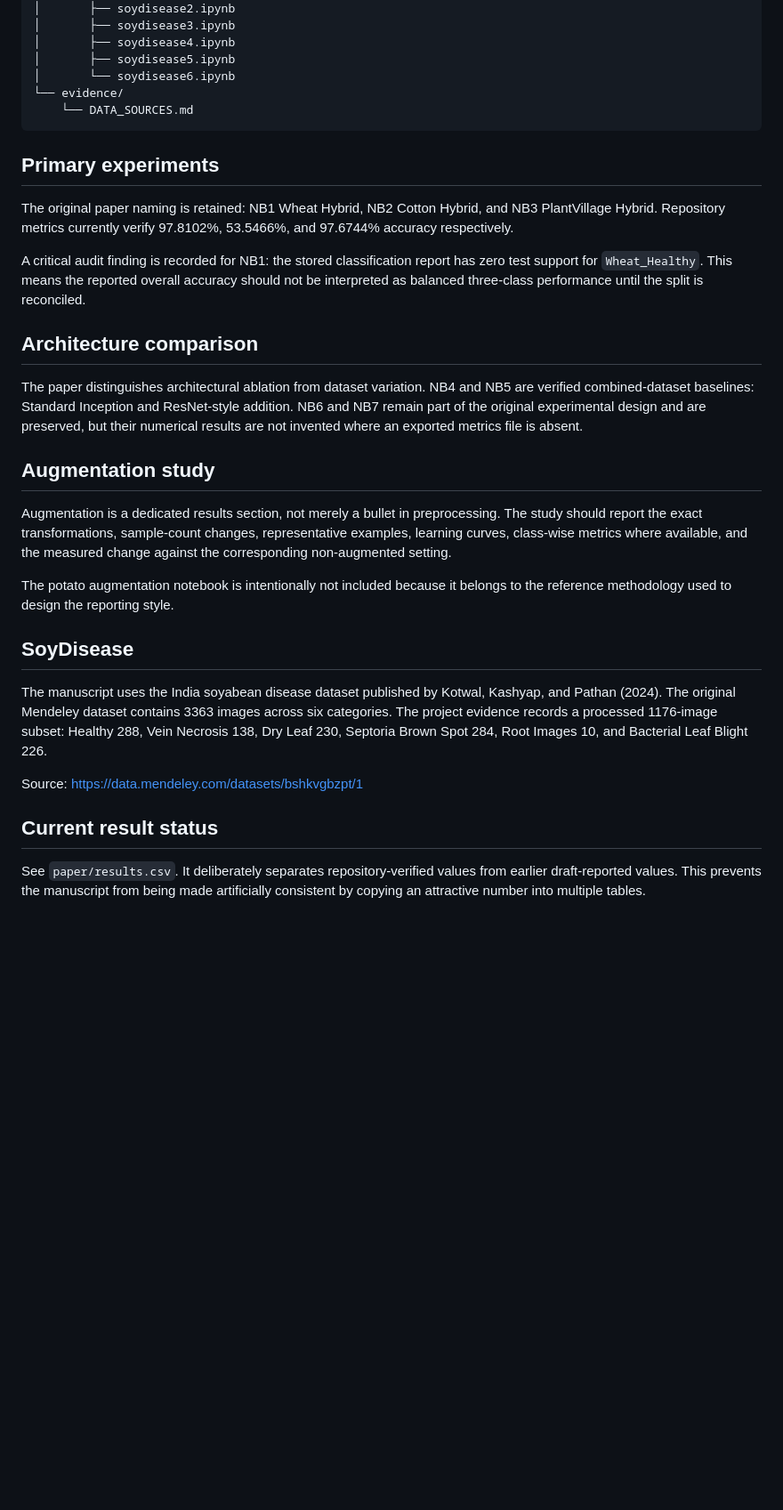
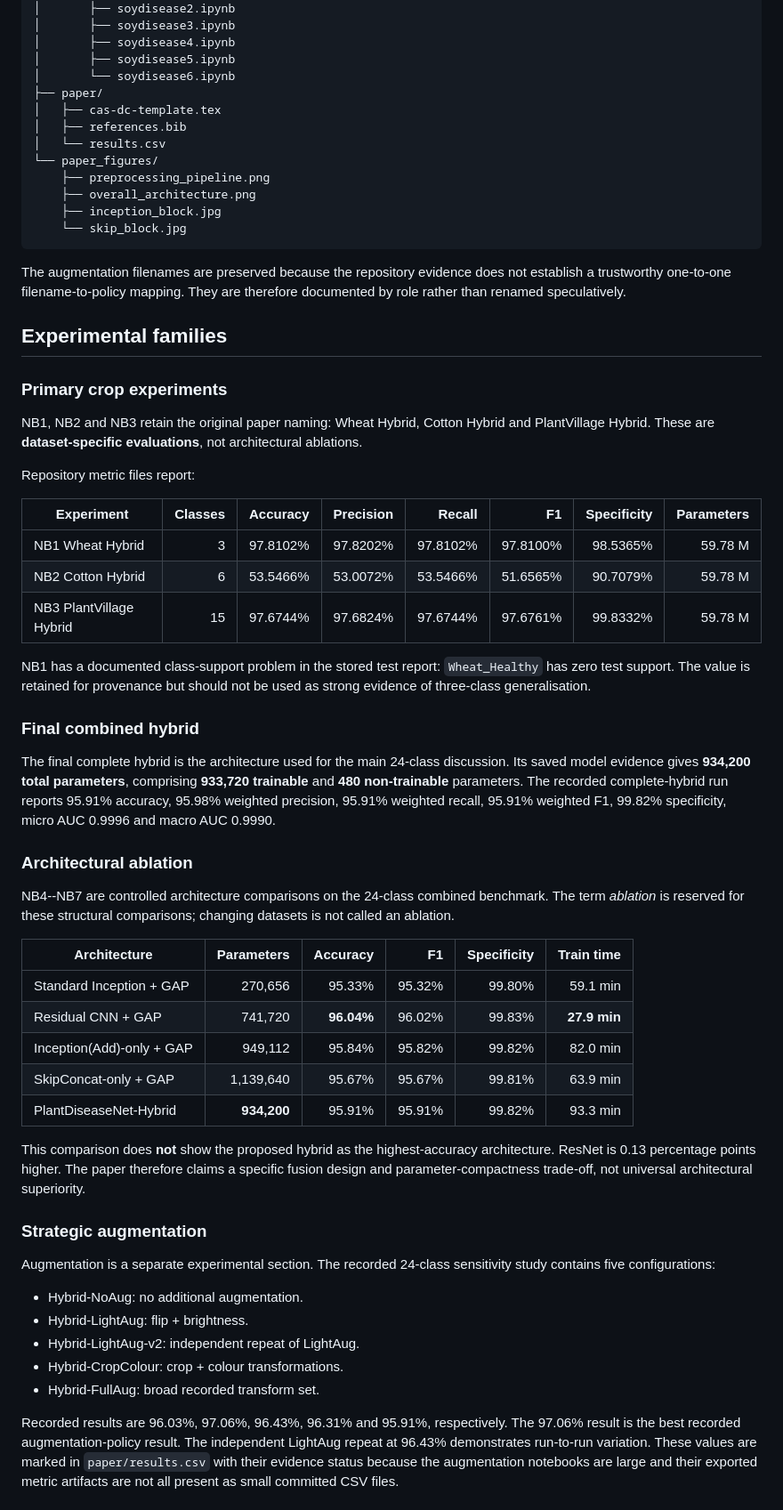
Before and after one commit to jc5350803-cmd/PlantDiseas, a Markdown page: README.md, the part around one of its changes. Shown at 89% size. Rendered like a GitHub page; blank space fills up the shorter version.

Commit message:
Align paper branch with verified experiment structure

````diff
--- a/README.md
+++ b/README.md
@@ -49,32 +44,62 @@ paper-organized-final/
 │       ├── soydisease4.ipynb
 │       ├── soydisease5.ipynb
 │       └── soydisease6.ipynb
-└── evidence/
-    └── DATA_SOURCES.md
+├── paper/
+│   ├── cas-dc-template.tex
+│   ├── references.bib
+│   └── results.csv
+└── paper_figures/
+    ├── preprocessing_pipeline.png
+    ├── overall_architecture.png
+    ├── inception_block.jpg
+    └── skip_block.jpg
 ```
 
-## Primary experiments
+The augmentation filenames are preserved because the repository evidence does not establish a trustworthy one-to-one filename-to-policy mapping. They are therefore documented by role rather than renamed speculatively.
 
-The original paper naming is retained: NB1 Wheat Hybrid, NB2 Cotton Hybrid, and NB3 PlantVillage Hybrid. Repository metrics currently verify 97.8102%, 53.5466%, and 97.6744% accuracy respectively.
+## Experimental families
 
-A critical audit finding is recorded for NB1: the stored classification report has zero test support for `Wheat_Healthy`. This means the reported overall accuracy should not be interpreted as balanced three-class performance until the split is reconciled.
+### Primary crop experiments
 
-## Architecture comparison
+NB1, NB2 and NB3 retain the original paper naming: Wheat Hybrid, Cotton Hybrid and PlantVillage Hybrid. These are **dataset-specific evaluations**, not architectural ablations.
 
-The paper distinguishes architectural ablation from dataset variation. NB4 and NB5 are verified combined-dataset baselines: Standard Inception and ResNet-style addition. NB6 and NB7 remain part of the original experimental design and are preserved, but their numerical results are not invented where an exported metrics file is absent.
+Repository metric files report:
 
-## Augmentation study
+| Experiment | Classes | Accuracy | Precision | Recall | F1 | Specificity | Parameters |
+|---|---:|---:|---:|---:|---:|---:|---:|
+| NB1 Wheat Hybrid | 3 | 97.8102% | 97.8202% | 97.8102% | 97.8100% | 98.5365% | 59.78 M |
+| NB2 Cotton Hybrid | 6 | 53.5466% | 53.0072% | 53.5466% | 51.6565% | 90.7079% | 59.78 M |
+| NB3 PlantVillage Hybrid | 15 | 97.6744% | 97.6824% | 97.6744% | 97.6761% | 99.8332% | 59.78 M |
 
-Augmentation is a dedicated results section, not merely a bullet in preprocessing. The study should report the exact transformations, sample-count changes, representative examples, learning curves, class-wise metrics where available, and the measured change against the corresponding non-augmented setting.
+NB1 has a documented class-support problem in the stored test report: `Wheat_Healthy` has zero test support. The value is retained for provenance but should not be used as strong evidence of three-class generalisation.
 
-The potato augmentation notebook is intentionally not included because it belongs to the reference methodology used to design the reporting style.
+### Final combined hybrid
 
-## SoyDisease
+The final complete hybrid is the architecture used for the main 24-class discussion. Its saved model evidence gives **934,200 total parameters**, comprising **933,720 trainable** and **480 non-trainable** parameters. The recorded complete-hybrid run reports 95.91% accuracy, 95.98% weighted precision, 95.91% weighted recall, 95.91% weighted F1, 99.82% specificity, micro AUC 0.9996 and macro AUC 0.9990.
 
-The manuscript uses the India soyabean disease dataset published by Kotwal, Kashyap, and Pathan (2024). The original Mendeley dataset contains 3363 images across six categories. The project evidence records a processed 1176-image subset: Healthy 288, Vein Necrosis 138, Dry Leaf 230, Septoria Brown Spot 284, Root Images 10, and Bacterial Leaf Blight 226.
+### Architectural ablation
 
-Source: https://data.mendeley.com/datasets/bshkvgbzpt/1
+NB4--NB7 are controlled architecture comparisons on the 24-class combined benchmark. The term *ablation* is reserved for these structural comparisons; changing datasets is not called an ablation.
 
-## Current result status
+| Architecture | Parameters | Accuracy | F1 | Specificity | Train time |
+|---|---:|---:|---:|---:|---:|
+| Standard Inception + GAP | 270,656 | 95.33% | 95.32% | 99.80% | 59.1 min |
+| Residual CNN + GAP | 741,720 | **96.04%** | 96.02% | 99.83% | **27.9 min** |
+| Inception(Add)-only + GAP | 949,112 | 95.84% | 95.82% | 99.82% | 82.0 min |
+| SkipConcat-only + GAP | 1,139,640 | 95.67% | 95.67% | 99.81% | 63.9 min |
+| PlantDiseaseNet-Hybrid | **934,200** | 95.91% | 95.91% | 99.82% | 93.3 min |
 
-See `paper/results.csv`. It deliberately separates repository-verified values from earlier draft-reported values. This prevents the manuscript from being made artificially consistent by copying an attractive number into multiple tables.
+This comparison does **not** show the proposed hybrid as the highest-accuracy architecture. ResNet is 0.13 percentage points higher. The paper therefore claims a specific fusion design and parameter-compactness trade-off, not universal architectural superiority.
+
+### Strategic augmentation
+
+Augmentation is a separate experimental section. The recorded 24-class sensitivity study contains five configurations:
+
+- Hybrid-NoAug: no additional augmentation.
+- Hybrid-LightAug: flip + brightness.
+- Hybrid-LightAug-v2: independent repeat of LightAug.
+- Hybrid-CropColour: crop + colour transformations.
+- Hybrid-FullAug: broad recorded transform set.
+
+Recorded results are 96.03%, 97.06%, 96.43%, 96.31% and 95.91%, respectively. The 97.06% result is the best recorded augmentation-policy result. The independent LightAug repeat at 96.43% demonstrates run-to-run variation. These values are marked in `paper/results.csv` with their evidence status because the augmentation notebooks are large and their exported metric artifacts are not all present as small committed CSV files.
+
````
Also changed, not shown: other parts of README.md (+35 -18 lines).
